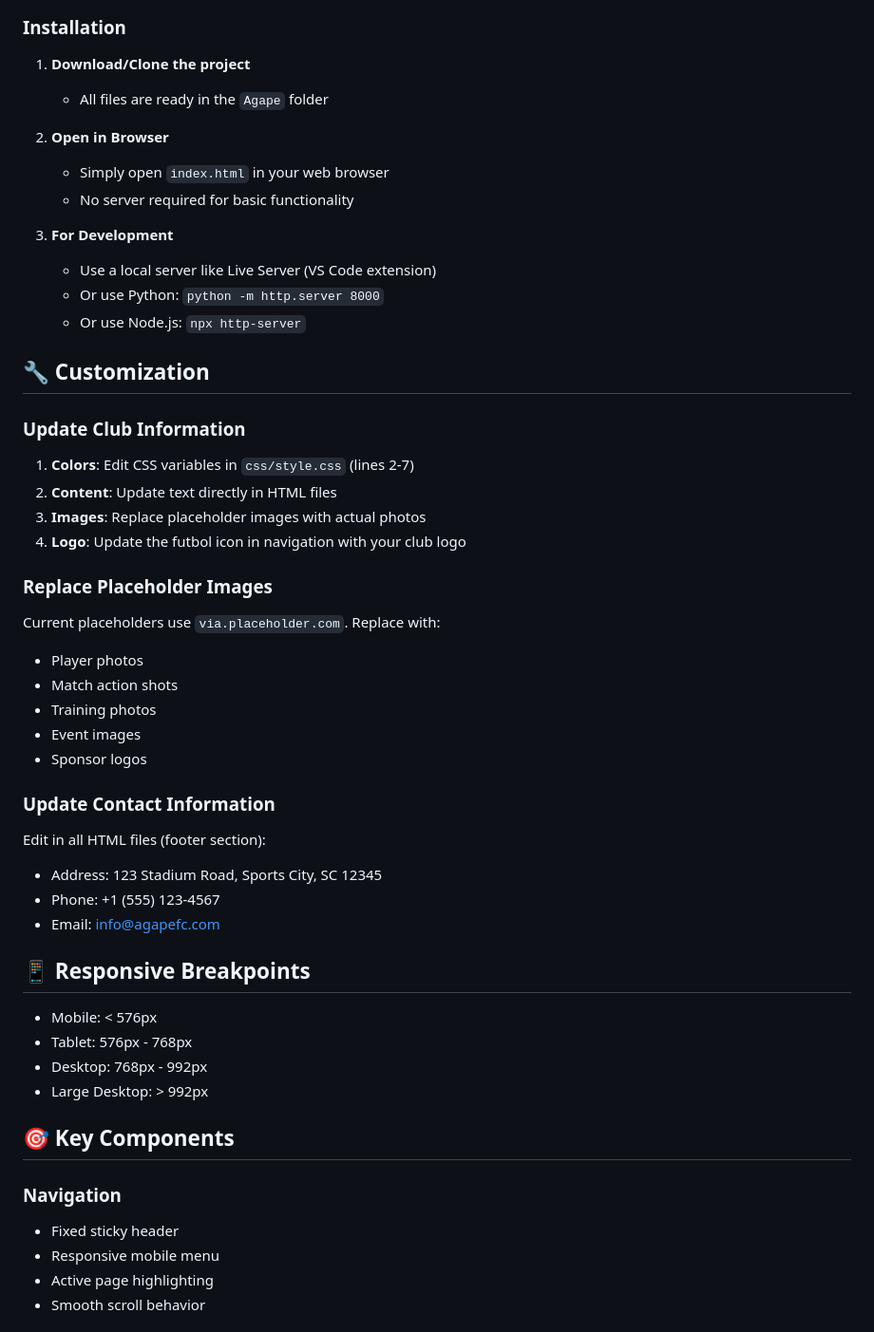
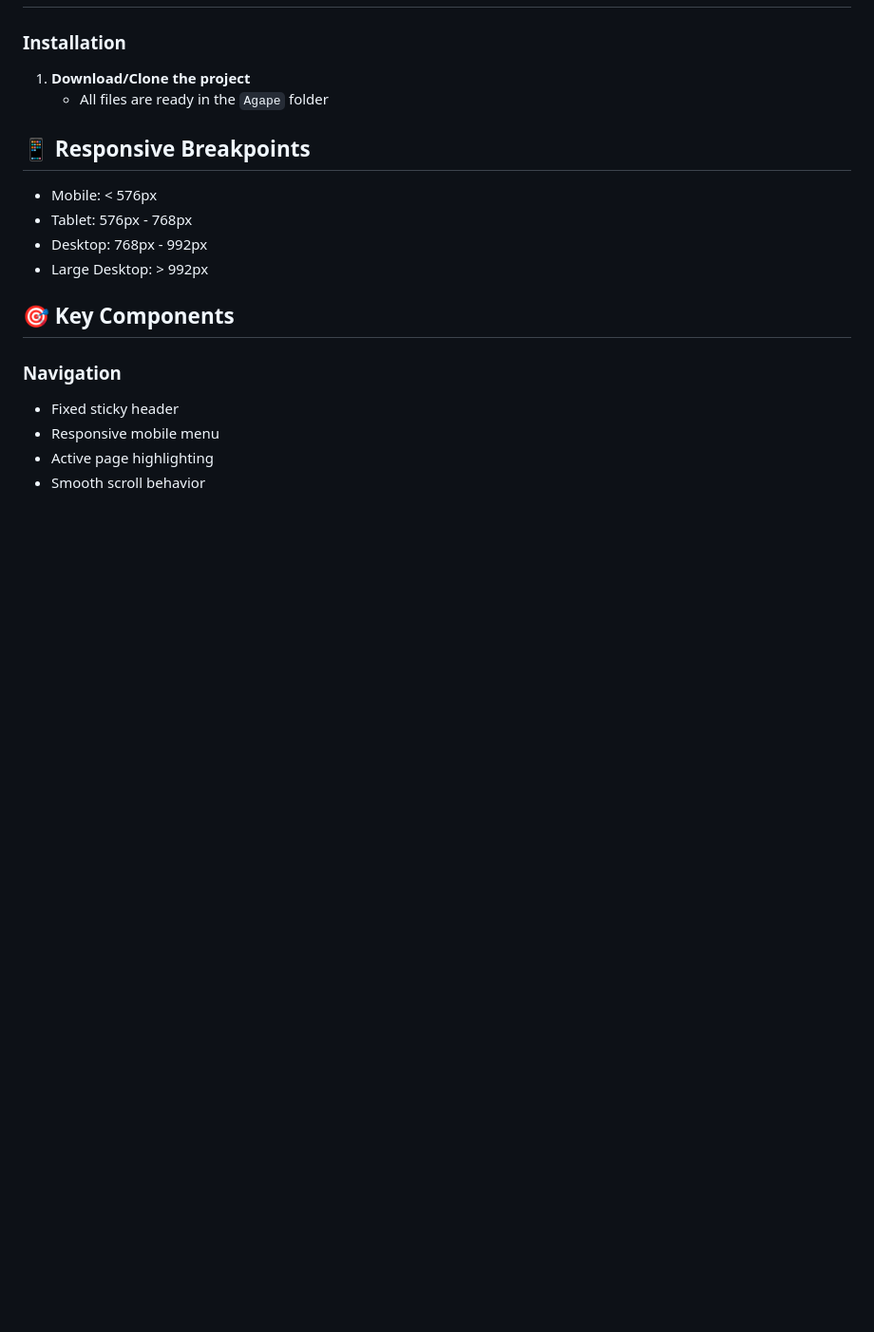
Before and after one commit to Antech-greyhat/Agape, a Markdown page: README.md, the part around one of its changes. Shown at 95% size. Drawn GitHub-style; blank space fills up the shorter version.

```diff
--- a/README.md
+++ b/README.md
@@ -76,36 +76,6 @@ Agape/
 1. **Download/Clone the project**
    - All files are ready in the `Agape` folder
 
-2. **Open in Browser**
-   - Simply open `index.html` in your web browser
-   - No server required for basic functionality
-
-3. **For Development**
-   - Use a local server like Live Server (VS Code extension)
-   - Or use Python: `python -m http.server 8000`
-   - Or use Node.js: `npx http-server`
-
-## 🔧 Customization
-
-### Update Club Information
-1. **Colors**: Edit CSS variables in `css/style.css` (lines 2-7)
-2. **Content**: Update text directly in HTML files
-3. **Images**: Replace placeholder images with actual photos
-4. **Logo**: Update the futbol icon in navigation with your club logo
-
-### Replace Placeholder Images
-Current placeholders use `via.placeholder.com`. Replace with:
-- Player photos
-- Match action shots
-- Training photos
-- Event images
-- Sponsor logos
-
-### Update Contact Information
-Edit in all HTML files (footer section):
-- Address: 123 Stadium Road, Sports City, SC 12345
-- Phone: +1 (555) 123-4567
-- Email: info@agapefc.com
 
 ## 📱 Responsive Breakpoints
 
```
Also changed, not shown: other parts of README.md (+1 -58 lines).
